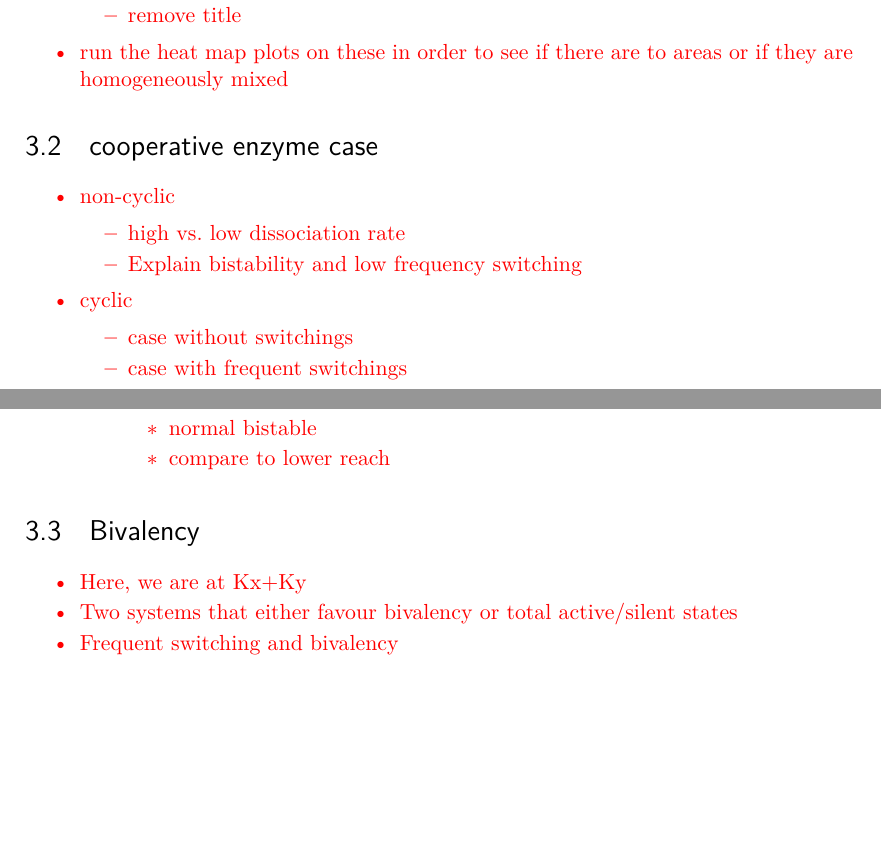
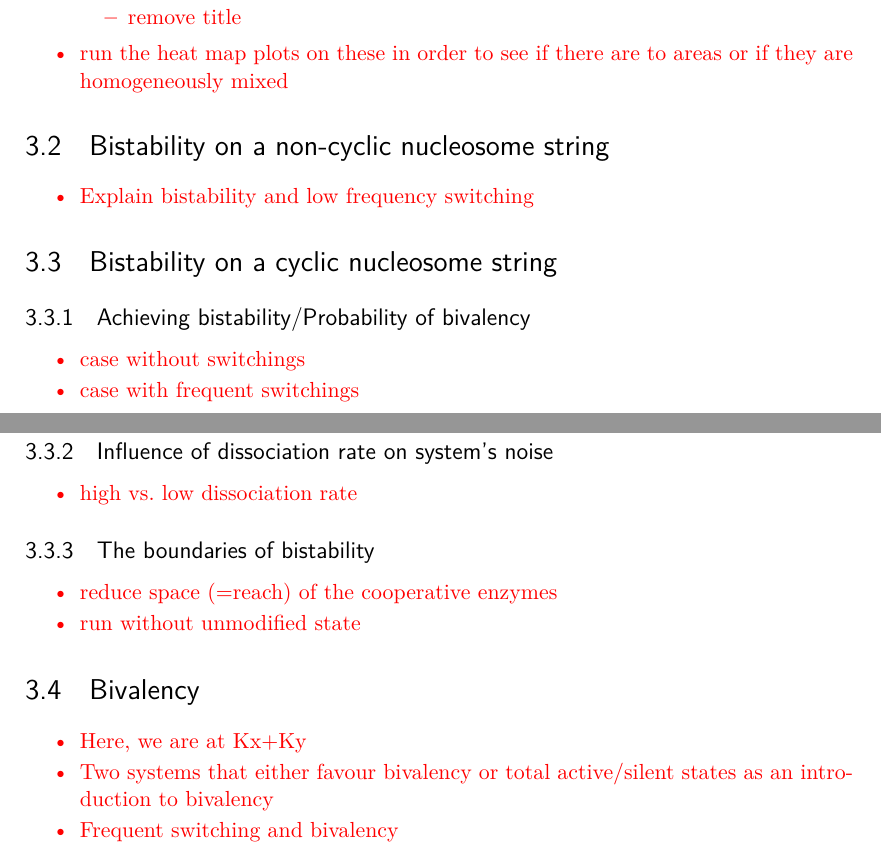
Before and after one commit to mk36fyvy/MastersThesis, a LaTeX thesis (main.tex, which reads chapters/3results.tex): two parts of pages 15 and 16 of 23, joined at a grey line, cut so that both start at the same text, the shorter picture padded with empty space. Compiled offline with pdfLaTeX; a LaTeX package or settings file that is missing is left out.

Commit message:
reordered results section in chapters/3results.tex

```diff
--- a/chapters/3results.tex
+++ b/chapters/3results.tex
@@ -31,27 +31,53 @@
         \end{itemize}
         %
         %
-    \section{cooperative enzyme case}
+    \section{Bistability on a non-cyclic nucleosome string}
         %
         \begin{itemize}
             {
                 \color{red}
-                        \item non-cyclic
-                            \begin{itemize}
-                                \item high vs. low dissociation rate
-                                \item Explain bistability and low frequency switching
-                            \end{itemize}
-                        \item cyclic
-                            \begin{itemize}
-                                \item case without switchings
-                                \item case with frequent switchings
-                                    \begin{itemize}
-                                        \item normal bistable
-                                        \item compare to lower reach
-                                    \end{itemize}
-                            \end{itemize}
+                \item Explain bistability and low frequency switching
             }
         \end{itemize}
+        %
+    %
+    %
+    \section{Bistability on a cyclic nucleosome string}
+        %
+        \subsection{Achieving bistability/Probability of bivalency}
+            %
+            \begin{itemize}
+                {
+                    \color{red}
+                    \item case without switchings
+                    \item case with frequent switchings
+                }
+            \end{itemize}
+            %
+        %
+        %
+        \subsection{Influence of dissociation rate on system's noise}
+            %
+            \begin{itemize}
+                {
+                    \color{red}
+                    \item high vs. low dissociation rate
+                }
+            \end{itemize}
+            %
+        %
+        %
+        \subsection{The boundaries of bistability}
+            %
+            \begin{itemize}
+                {
+                    \color{red}
+                    \item reduce space (=reach) of the cooperative enzymes
+                    \item run without unmodified state
+                }
+            \end{itemize}
+            %
+        %
         %
     %
     %
@@ -61,61 +87,12 @@
             {
                 \color{red}
                 \item Here, we are at Kx+Ky
-                \item Two systems that either favour bivalency or total active/silent states
+                \item Two systems that either favour bivalency or total active/silent states as an introduction to bivalency
                 \item Frequent switching and bivalency
             }
         \end{itemize}
         %
     %
     %
-    % \section{Impact of dissociation rate on amount of noise}
-    %     %
-
-    %     %
-    % %
-    % %
-    % \section{Bistability in EpiDynast}
-    %     %
-    %     \begin{itemize}
-    %         {
-    %             \color{red}
-    %             \item play with spacing and rates, dynamic spacing functionality added to program (pseudo-code in appendix or...)
-    %             \item Make enzyme reach smaller. What happens to the rapidly switching system?
-    %         }
-    %     \end{itemize}
-    %     %
-    % %
-    % %
-    % \section{(Bistability vs. Bivalency)}
-    %     %
-
-    %     %
-    % %
-    % %
-    % \section{Border effects in \ed}
-    %     %
-    %     \begin{itemize}
-    %         {
-    %             \color{red}
-    %             \item The process of bistable switchings
-    %             \item influential factors on bistable switching
-    %         }
-    %     \end{itemize}
-    %     %
-    % %
-    % %
-    % \section{(A memory capable system)}
-    %     %
-    %     \begin{itemize}
-    %         {
-    %             \color{red}
-    %             \item either as goal ("this is why I want to get more frequent switchings")
-    %             \item or as a means to analyze and apply statistics to switchings (many many runs)
-    %             \item I could also run with bigger time intervals)
-    %         }
-    %     \end{itemize}
-    %     %
-    % %
-    % %
 %
 %
```
Also changed, not shown: chapters/1theoreticalBackground.tex (+1 -1 lines), main.pdf, 11 other files.
